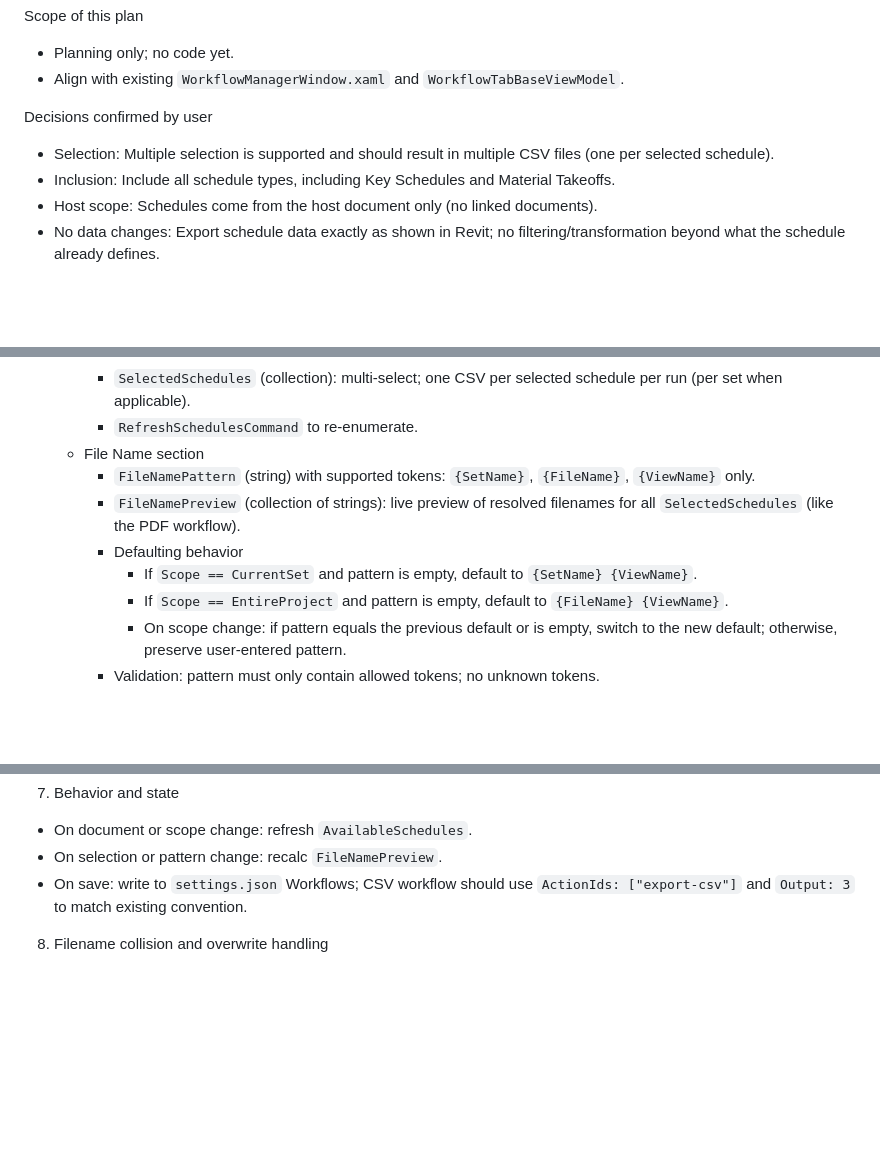
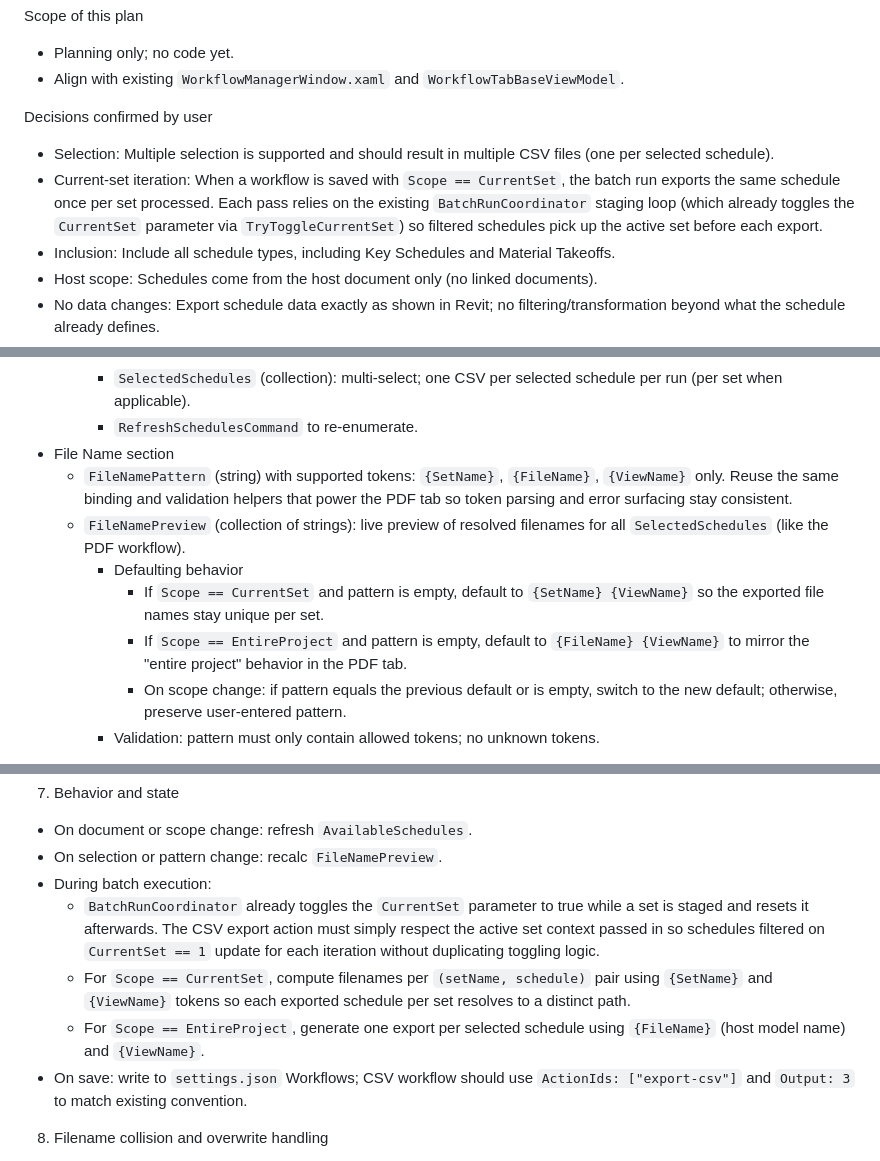
Before and after one commit to Vadim-GSADUs/GSADUs.Revit.Addin, a Markdown page: docs/CSV.md, 3 parts joined by grey strips. Rendered like a GitHub page; blank space fills up the shorter version.

Commit message:
Clarify CSV workflow plan for current set exports

```diff
--- a/docs/CSV.md
+++ b/docs/CSV.md
@@ -11,6 +11,9 @@ Scope of this plan
 
 Decisions confirmed by user
 - Selection: Multiple selection is supported and should result in multiple CSV files (one per selected schedule).
+- Current-set iteration: When a workflow is saved with `Scope == CurrentSet`, the batch run exports the same schedule once per
+  set processed. Each pass relies on the existing `BatchRunCoordinator` staging loop (which already toggles the
+  `CurrentSet` parameter via `TryToggleCurrentSet`) so filtered schedules pick up the active set before each export.
 - Inclusion: Include all schedule types, including Key Schedules and Material Takeoffs.
 - Host scope: Schedules come from the host document only (no linked documents).
 - No data changes: Export schedule data exactly as shown in Revit; no filtering/transformation beyond what the schedule already defines.
@@ -52,12 +55,15 @@ Decisions confirmed by user
     - `AvailableSchedules` (collection): all `ViewSchedule`, including key schedules and material takeoffs, from the active document (host only).
     - `SelectedSchedules` (collection): multi-select; one CSV per selected schedule per run (per set when applicable).
     - `RefreshSchedulesCommand` to re-enumerate.
-  - File Name section
-    - `FileNamePattern` (string) with supported tokens: `{SetName}`, `{FileName}`, `{ViewName}` only.
-    - `FileNamePreview` (collection of strings): live preview of resolved filenames for all `SelectedSchedules` (like the PDF workflow).
+- File Name section
+  - `FileNamePattern` (string) with supported tokens: `{SetName}`, `{FileName}`, `{ViewName}` only. Reuse the same binding and
+    validation helpers that power the PDF tab so token parsing and error surfacing stay consistent.
+  - `FileNamePreview` (collection of strings): live preview of resolved filenames for all `SelectedSchedules` (like the PDF workflow).
     - Defaulting behavior
-      - If `Scope == CurrentSet` and pattern is empty, default to `{SetName} {ViewName}`.
-      - If `Scope == EntireProject` and pattern is empty, default to `{FileName} {ViewName}`.
+      - If `Scope == CurrentSet` and pattern is empty, default to `{SetName} {ViewName}` so the exported file names stay unique
+        per set.
+      - If `Scope == EntireProject` and pattern is empty, default to `{FileName} {ViewName}` to mirror the "entire project"
+        behavior in the PDF tab.
       - On scope change: if pattern equals the previous default or is empty, switch to the new default; otherwise, preserve user-entered pattern.
     - Validation: pattern must only contain allowed tokens; no unknown tokens.
 
@@ -106,6 +112,13 @@ Decisions confirmed by user
 7) Behavior and state
 - On document or scope change: refresh `AvailableSchedules`.
 - On selection or pattern change: recalc `FileNamePreview`.
+- During batch execution:
+  - `BatchRunCoordinator` already toggles the `CurrentSet` parameter to true while a set is staged and resets it afterwards. The
+    CSV export action must simply respect the active set context passed in so schedules filtered on `CurrentSet == 1` update for
+    each iteration without duplicating toggling logic.
+  - For `Scope == CurrentSet`, compute filenames per `(setName, schedule)` pair using `{SetName}` and `{ViewName}` tokens so each
+    exported schedule per set resolves to a distinct path.
+  - For `Scope == EntireProject`, generate one export per selected schedule using `{FileName}` (host model name) and `{ViewName}`.
 - On save: write to `settings.json` Workflows; CSV workflow should use `ActionIds: ["export-csv"]` and `Output: 3` to match existing convention.
 
 8) Filename collision and overwrite handling
```
